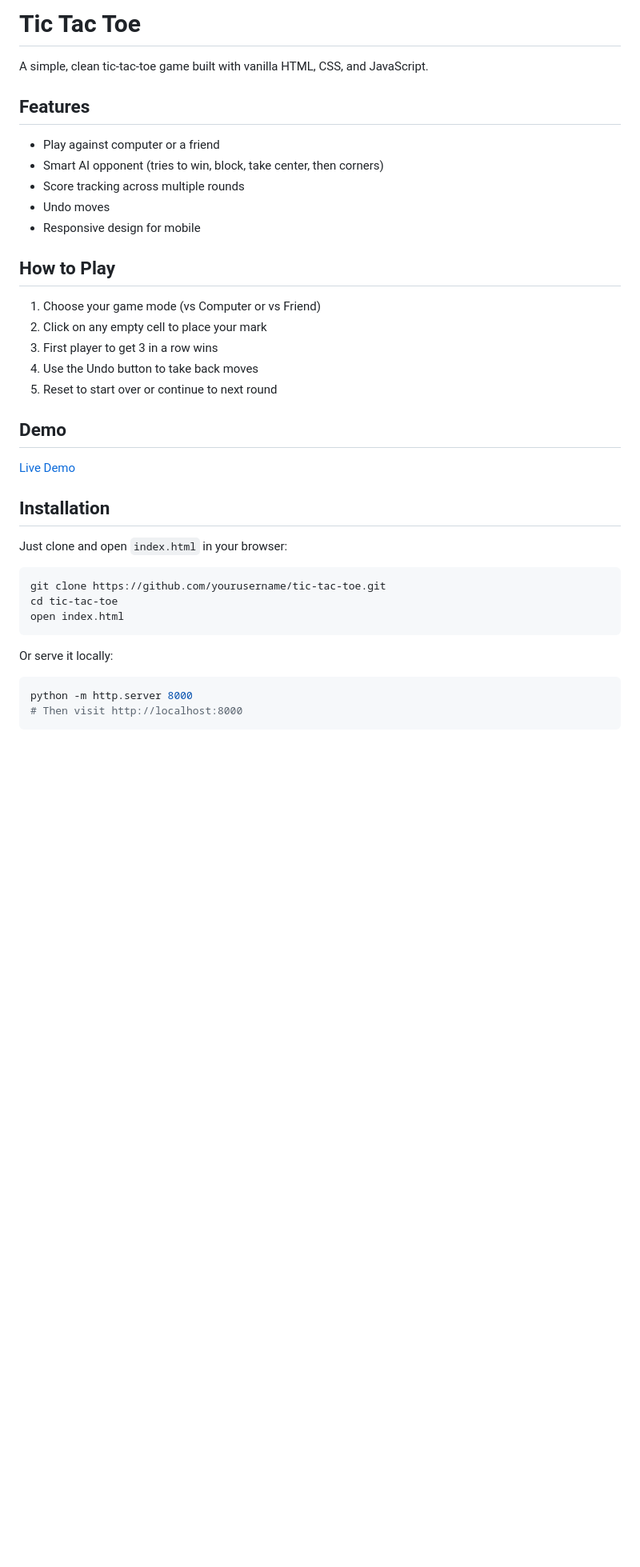
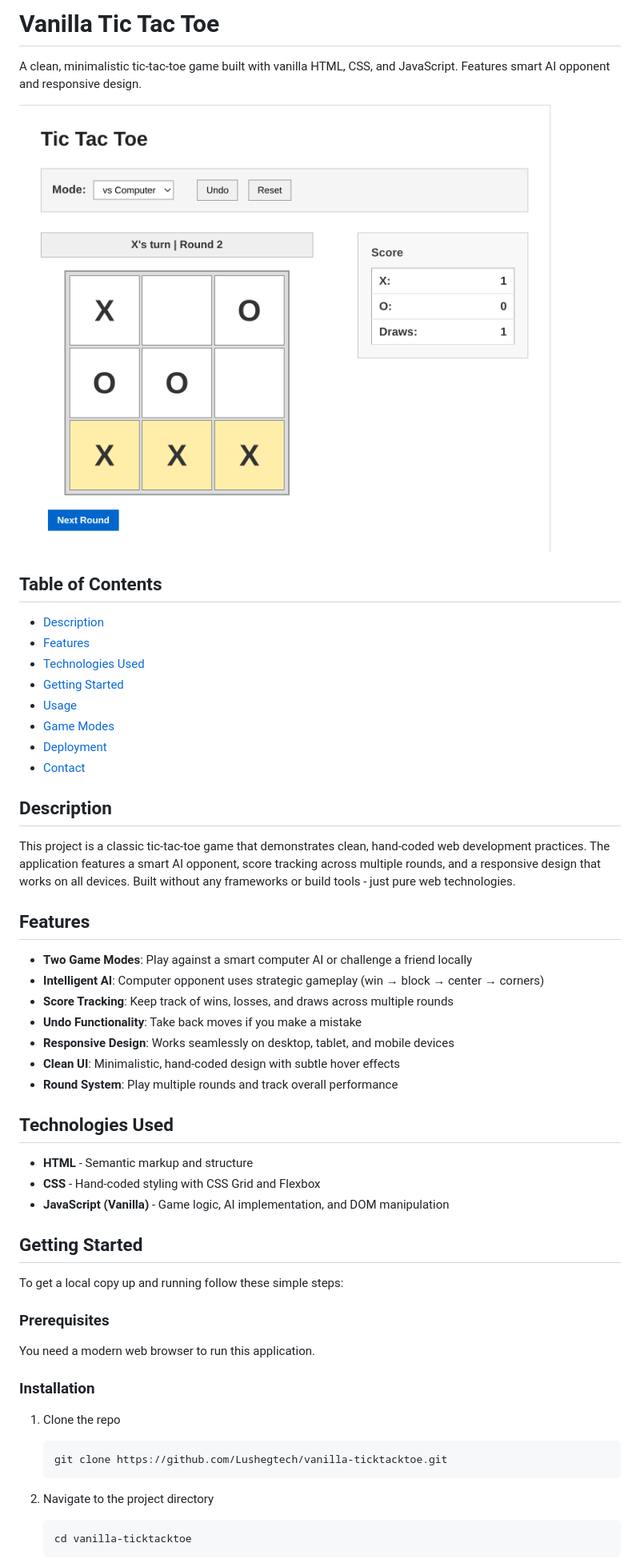
Before and after one commit to Lushegtech/vanilla-ticktacktoe, a Markdown page: README.md, the part around the change printed below. Shown: that part at 80% size. Drawn GitHub-style; pictures changed too: assets/screenshot.png (added); blank space fills up the shorter version.

````diff
--- a/README.md
+++ b/README.md
@@ -1,41 +1,57 @@
-# Tic Tac Toe
+# Vanilla Tic Tac Toe
 
-A simple, clean tic-tac-toe game built with vanilla HTML, CSS, and JavaScript.
+A clean, minimalistic tic-tac-toe game built with vanilla HTML, CSS, and JavaScript. Features smart AI opponent and responsive design.
+
+![Tic Tac Toe Game Screenshot](./assets/screenshot.png)
+
+## Table of Contents
+
+- [Description](#description)
+- [Features](#features)
+- [Technologies Used](#technologies-used)
+- [Getting Started](#getting-started)
+- [Usage](#usage)
+- [Game Modes](#game-modes)
+- [Deployment](#deployment)
+- [Contact](#contact)
+
+## Description
+
+This project is a classic tic-tac-toe game that demonstrates clean, hand-coded web development practices. The application features a smart AI opponent, score tracking across multiple rounds, and a responsive design that works on all devices. Built without any frameworks or build tools - just pure web technologies.
 
 ## Features
 
-- Play against computer or a friend
-- Smart AI opponent (tries to win, block, take center, then corners)
-- Score tracking across multiple rounds
-- Undo moves
-- Responsive design for mobile
+- **Two Game Modes**: Play against a smart computer AI or challenge a friend locally
+- **Intelligent AI**: Computer opponent uses strategic gameplay (win → block → center → corners)
+- **Score Tracking**: Keep track of wins, losses, and draws across multiple rounds
+- **Undo Functionality**: Take back moves if you make a mistake
+- **Responsive Design**: Works seamlessly on desktop, tablet, and mobile devices
+- **Clean UI**: Minimalistic, hand-coded design with subtle hover effects
+- **Round System**: Play multiple rounds and track overall performance
 
-## How to Play
+## Technologies Used
 
-1. Choose your game mode (vs Computer or vs Friend)
-2. Click on any empty cell to place your mark
-3. First player to get 3 in a row wins
-4. Use the Undo button to take back moves
-5. Reset to start over or continue to next round
+- **HTML** - Semantic markup and structure
+- **CSS** - Hand-coded styling with CSS Grid and Flexbox
+- **JavaScript (Vanilla)** - Game logic, AI implementation, and DOM manipulation
 
-## Demo
+## Getting Started
 
-[Live Demo](https://yourusername.github.io/tic-tac-toe)
+To get a local copy up and running follow these simple steps:
 
-## Installation
+### Prerequisites
 
-Just clone and open `index.html` in your browser:
+You need a modern web browser to run this application.
 
-```bash
-git clone https://github.com/yourusername/tic-tac-toe.git
-cd tic-tac-toe
-open index.html
-```
+### Installation
 
-Or serve it locally:
+1. Clone the repo
+   ```bash
+   git clone https://github.com/Lushegtech/vanilla-ticktacktoe.git
+   ```
 
-```bash
-python -m http.server 8000
-# Then visit http://localhost:8000
-```
+2. Navigate to the project directory
+   ```bash
+   cd vanilla-ticktacktoe
+   ```
 
````
Also changed, not shown: other parts of README.md (+62 -10 lines).
